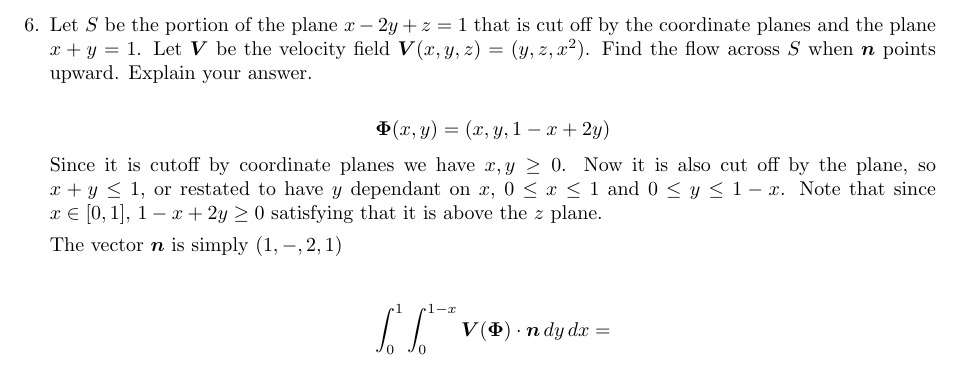
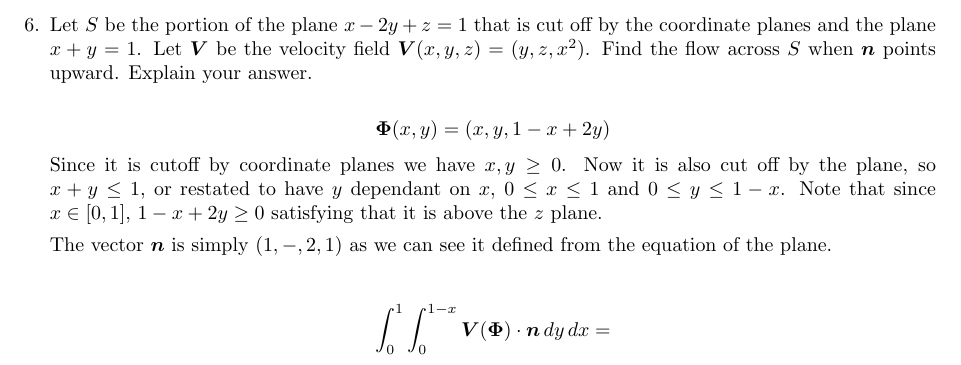
Before and after one commit to poonkeegan/school, a LaTeX document (matb42/a8.tex): part of page 8 of 10, cut so that both start at the same text. Compiled offline with pdfLaTeX.

Commit message:
Mon Mar 19 18:02:23 EDT 2018

```diff
--- a/matb42/a8.tex
+++ b/matb42/a8.tex
@@ -211,7 +211,7 @@ Mar 20th 2018}
     \[\boldsymbol \Phi (x,y) = (x, y, 1 -x + 2y)\]
     Since it is cutoff by coordinate planes we have $x,y\geq 0$. Now it is also cut off by the plane, so $x + y \leq 1$, or restated to have $y$ dependant on $x$, $0 \leq x \leq 1$ and $0 \leq y \leq 1- x$. Note that since $x \in [0, 1]$, $1 - x + 2y \geq 0$ satisfying that it is above the $z$ plane.
 
-    The vector $\boldsymbol n$ is simply $(1,-,2,1)$
+    The vector $\boldsymbol n$ is simply $(1,-,2,1)$ as we can see it defined from the equation of the plane.
 
     \begin{align*}
         \int_0^1 \int_0^{1-x} \boldsymbol V (\boldsymbol \Phi) \cdot \boldsymbol n \, dy \, dx &=
```
Also changed, not shown: matb42/a8.pdf.
